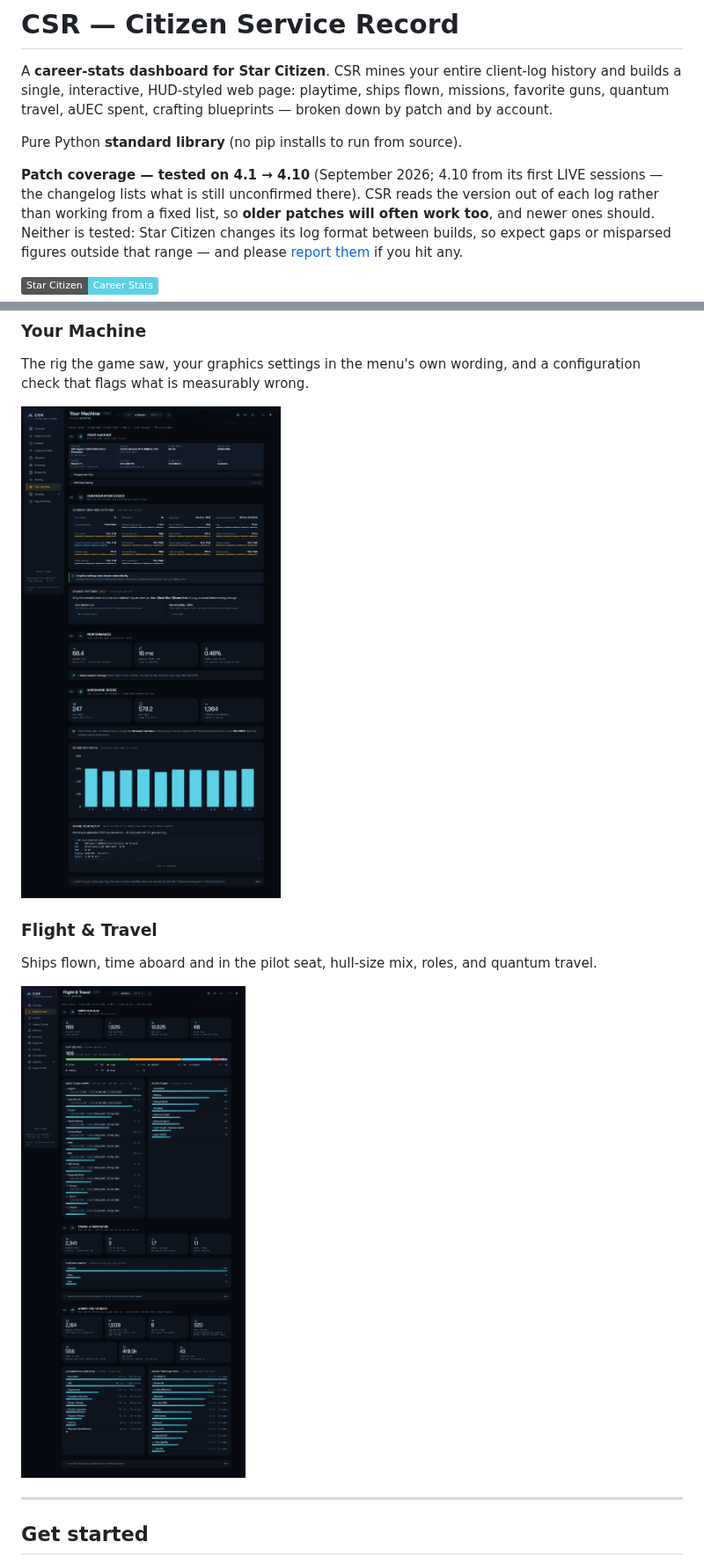
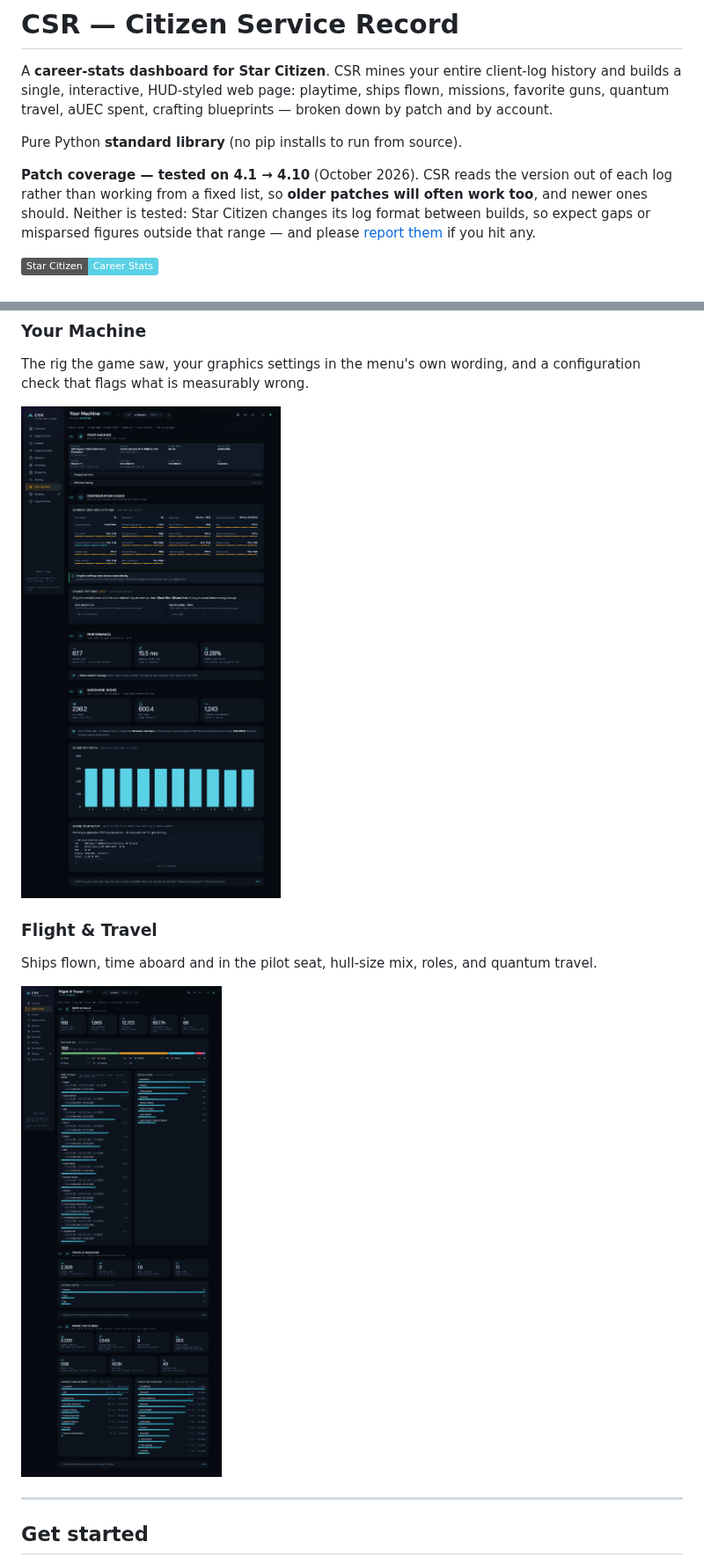
Before and after one commit to archelium/csr, a Markdown page: README.md, 2 parts joined by grey strips. Shown at 88% size. Rendered like a GitHub page; pictures changed too: docs/img/flight.png, docs/img/machine.png; folded sections open; badges without logos.

```diff
--- a/README.md
+++ b/README.md
@@ -7,7 +7,7 @@ broken down by patch and by account.
 
 Pure Python **standard library** (no pip installs to run from source).
 
-**Patch coverage — tested on 4.1 → 4.10** (September 2026; 4.10 from its first LIVE sessions — the changelog lists what is still unconfirmed there). CSR reads the version out of each
+**Patch coverage — tested on 4.1 → 4.10** (October 2026). CSR reads the version out of each
 log rather than working from a fixed list, so **older patches will often work too**, and
 newer ones should. Neither is tested: Star Citizen changes its log format between
 builds, so expect gaps or misparsed figures outside that range — and please
```
Also changed, not shown: other parts of README.md (+21 -10 lines), docs/img/blueprints.png, docs/img/stability.png, 1 other file.
